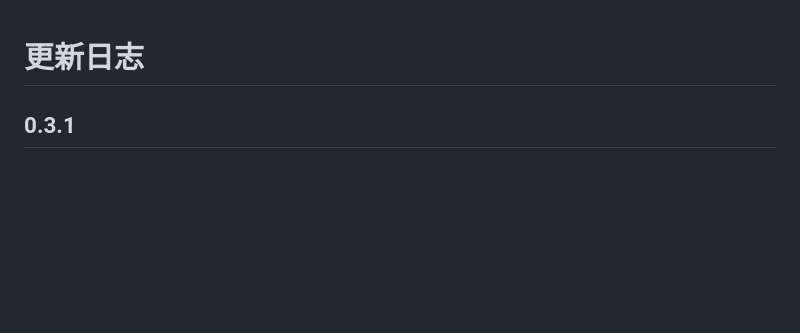
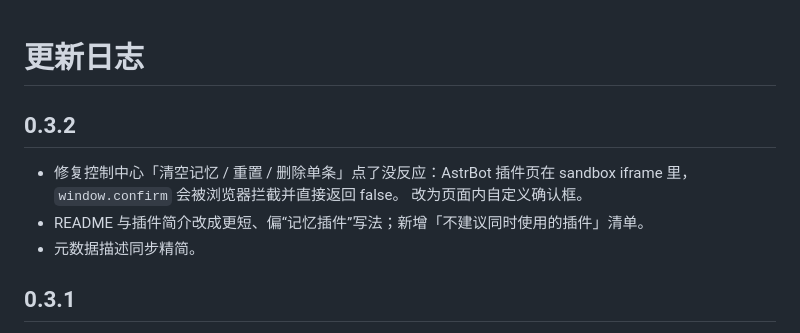
Before and after one commit to xiaml666/astrbot_plugin_zhenxin, a Markdown page: CHANGELOG.md, the part around the change. Rendered like a GitHub page; blank space fills up the shorter version.

```diff
--- a/CHANGELOG.md
+++ b/CHANGELOG.md
@@ -1,4 +1,12 @@
 # 更新日志
+
+## 0.3.2
+
+- 修复控制中心「清空记忆 / 重置 / 删除单条」点了没反应：AstrBot 插件页在
+  sandbox iframe 里，`window.confirm` 会被浏览器拦截并直接返回 false。
+  改为页面内自定义确认框。
+- README 与插件简介改成更短、偏“记忆插件”写法；新增「不建议同时使用的插件」清单。
+- 元数据描述同步精简。
 
 ## 0.3.1
 
```
Also changed, not shown: README.md (+38 -24 lines), docs/control-center.png, 6 other files.
